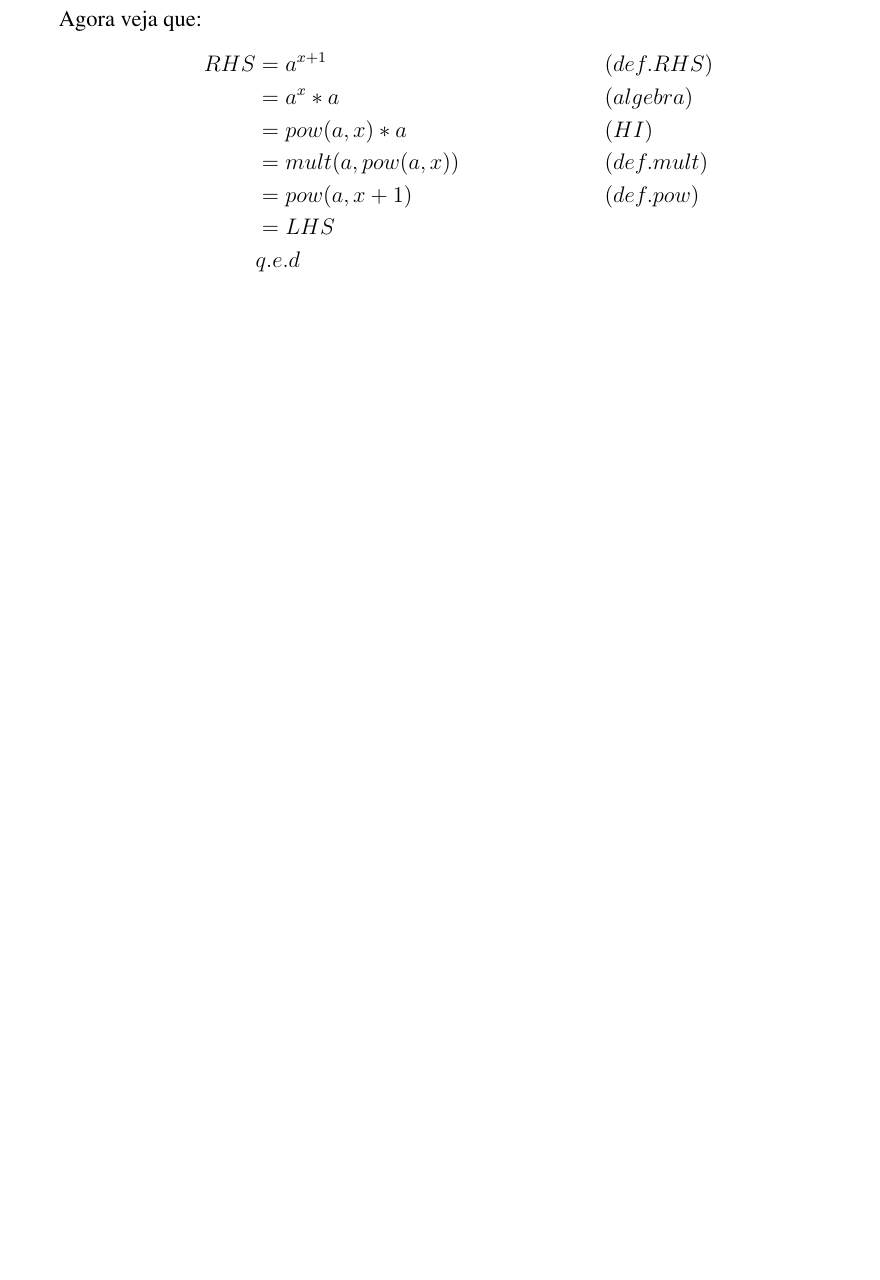
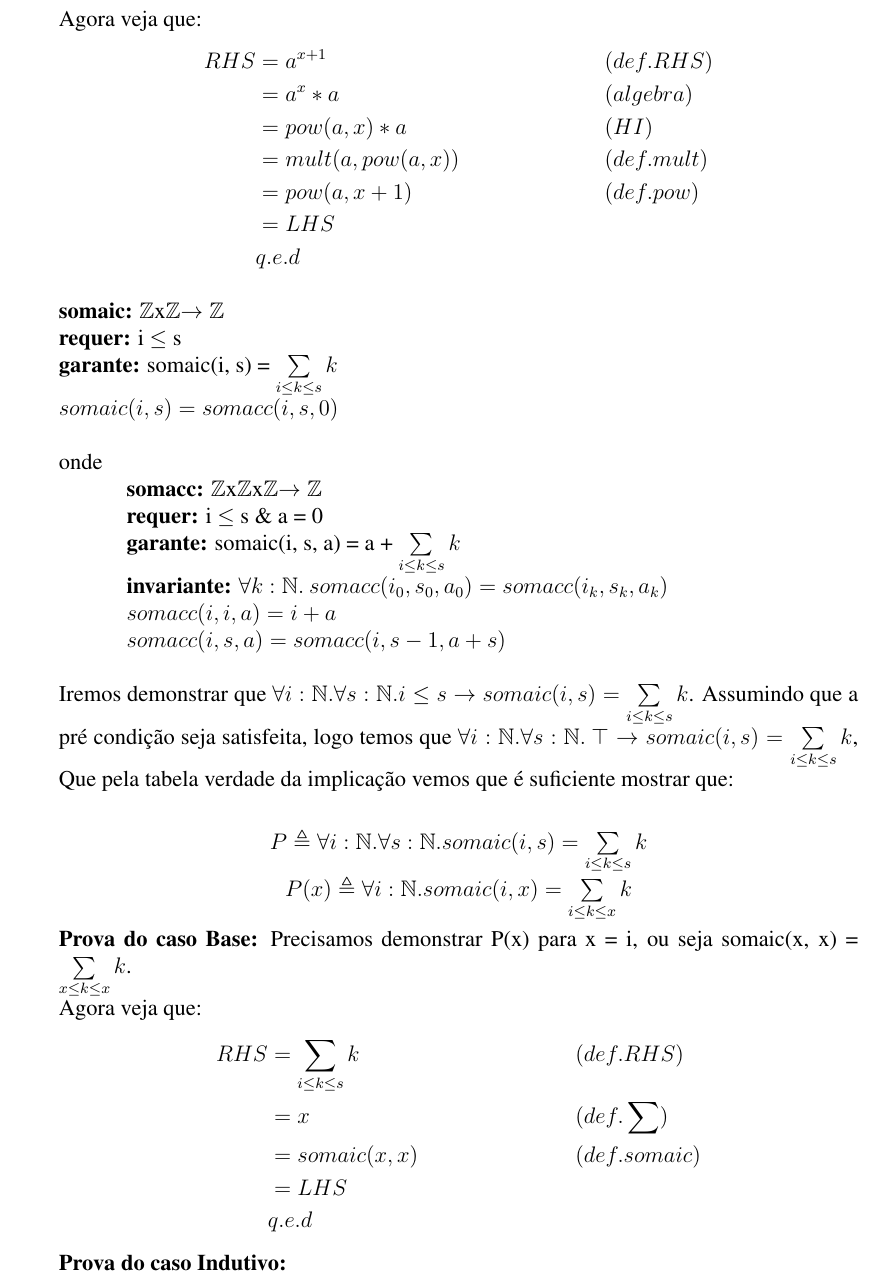
Before and after one commit to breulitro/t1-alfio, a LaTeX document (metodosformaist2.tex): part of page 5 of 5 before the commit and part of page 5 of 6 after it, cut so that both start at the same text, the shorter picture padded with empty space. Compiled offline with pdfLaTeX.

Commit message:
Adicionado o bla bla bla do somatorio e copiado o caso base
Signed-off-by: Benito Michelon <benito@Benitos-MacBook-Pro.local>

```diff
--- a/metodosformaist2.tex
+++ b/metodosformaist2.tex
@@ -235,7 +235,42 @@ RHS &= a^{x+1} && (def. RHS)\\
 & q.e.d
 \end{align*}
 
-
+%%%%%%%%%%%%%%%%%%%%%%%%%%%%%%%%%%%%%%%%%%%%%%%%%%%%%%%%
+% somaic: Descricao
+%%%%%%%%%%%%%%%%%%%%%%%%%%%%%%%%%%%%%%%%%%%%%%%%%%%%%%%%
+\noindent \textbf{somaic:} $\mathbb{Z}$x$\mathbb{Z}$$ \rightarrow \mathbb{Z}$\\
+\textbf{requer:} i $\leq$ s\\
+\textbf{garante:} somaic(i, s) = $\sum\limits_{i \le k \le s} k$\\
+$somaic(i, s) = somacc(i, s, 0)\\$
+\\
+onde\\
+\indent \textbf{somacc:} $\mathbb{Z}$x$\mathbb{Z}$x$\mathbb{Z}$$ \rightarrow \mathbb{Z}$\\
+\indent \textbf{requer:} i $\leq$ s \& a = 0\\
+\indent \textbf{garante:} somaic(i, s, a) = a + $\sum\limits_{i \le k \le s} k$\\
+\indent \textbf{invariante:} $\forall k:\mathbb{N}.\: somacc(i_0, s_0, a_0) = somacc(i_k, s_k, a_k)$\\
+\indent $somacc(i, i, a) = i + a\\
+\indent somacc(i, s, a) = somacc(i, s-1, a+s)\\$
+\\
+Iremos demonstrar que
+$\forall i:\mathbb{N}. \forall s:\mathbb{N}. i \leq s\rightarrow somaic(i, s) = \sum\limits_{i \le k \le s} k$.
+Assumindo que a pré condição seja satisfeita, logo temos que
+$\forall i:\mathbb{N}. \forall s:\mathbb{N}.\: \top\rightarrow somaic(i, s) = \sum\limits_{i \le k \le s} k$,
+Que pela tabela verdade da implicação vemos que é suficiente mostrar que:\\
+\begin{center}
+$P \triangleq \forall i:\mathbb{N}. \forall s:\mathbb{N}. somaic(i, s) = \sum\limits_{i \le k \le s} k$\\
+$P(x) \triangleq \forall i:\mathbb{N}. somaic(i, x) = \sum\limits_{i \le k \le x} k$\\
+\end{center}
+\textbf{Prova do caso Base:} Precisamos demonstrar P(x) para x = i,
+ou seja somaic(x, x) = $\sum\limits_{x \le k \le x} k$.\\
+Agora veja que:
+\begin{align*}
+RHS &= \sum\limits_{i \le k \le s} k && (def. RHS)\\
+&= x && (def. \sum)\\
+&= somaic(x, x) && (def. somaic)\\
+&= LHS \\
+& q.e.d
+\end{align*}
+\textbf{Prova do caso Indutivo:}
 \section{Conclusão}
 Conforme foi dito na introdução, resolvemos os três problemas com duas soluções cada, uma recursiva na cauda e outra não.
 Demonstramos o funcionamento de cada uma das soluções mostrando a execução dos algoritmos e chegamos nos resultados esperados.
```
